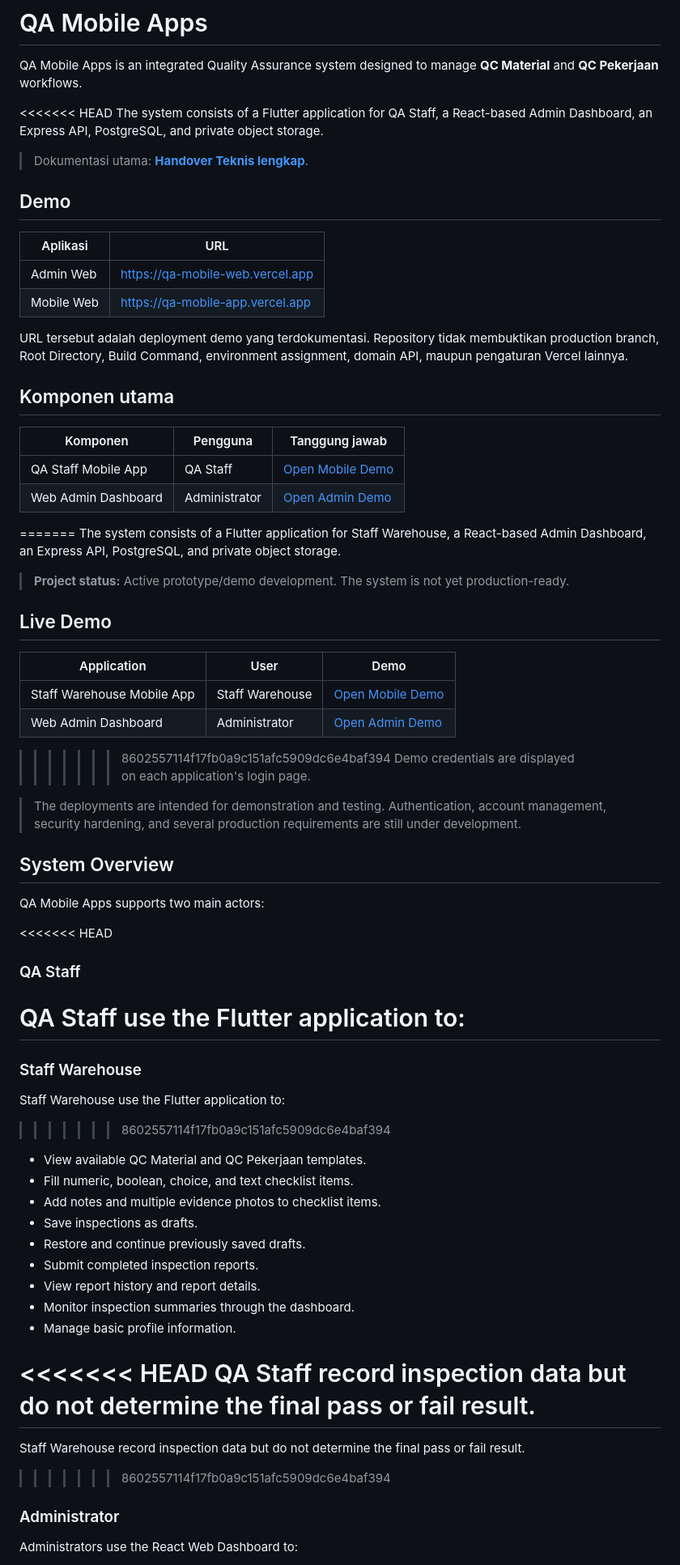
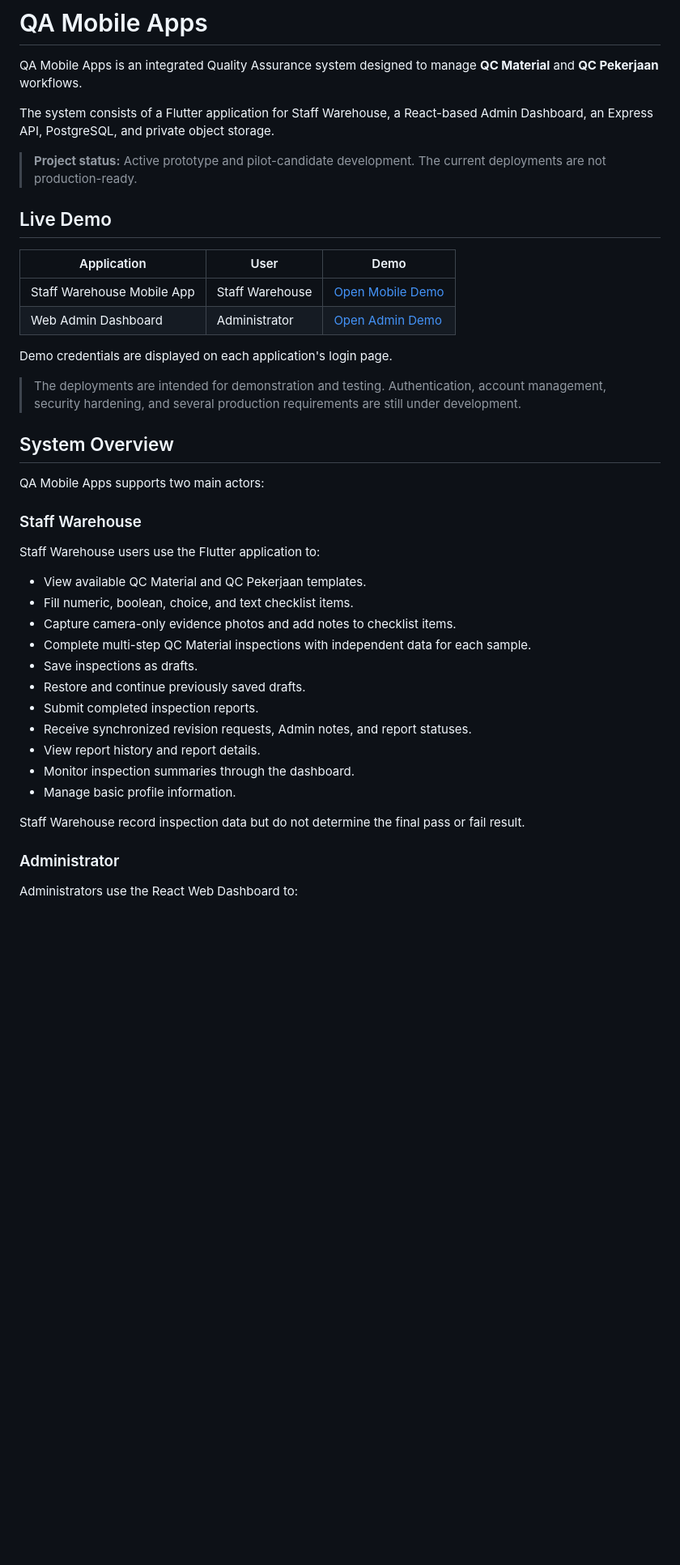
Before and after one commit to farrelgaska/QA-Mobile-Apps, a Markdown page: README.md, the part around one of its changes. Shown at 81% size. GitHub-like rendering; blank space fills up the shorter version.

```diff
--- a/README.md
+++ b/README.md
@@ -2,33 +2,9 @@
 
 QA Mobile Apps is an integrated Quality Assurance system designed to manage **QC Material** and **QC Pekerjaan** workflows.
 
-<<<<<<< HEAD
-The system consists of a Flutter application for QA Staff, a React-based Admin Dashboard, an Express API, PostgreSQL, and private object storage.
-
-> Dokumentasi utama: **[Handover Teknis lengkap](docs/HANDOVER.md)**.
-
-## Demo
-
-| Aplikasi | URL |
-|---|---|
-| Admin Web | [https://qa-mobile-web.vercel.app](https://qa-mobile-web.vercel.app) |
-| Mobile Web | [https://qa-mobile-app.vercel.app](https://qa-mobile-app.vercel.app) |
-
-URL tersebut adalah deployment demo yang terdokumentasi. Repository tidak
-membuktikan production branch, Root Directory, Build Command, environment
-assignment, domain API, maupun pengaturan Vercel lainnya.
-
-## Komponen utama
-
-| Komponen | Pengguna | Tanggung jawab |
-|---|---|---|
-| QA Staff Mobile App | QA Staff | [Open Mobile Demo](https://qa-mobile-app.vercel.app/) |
-| Web Admin Dashboard | Administrator | [Open Admin Demo](https://qa-mobile-web.vercel.app/) |
-
-=======
 The system consists of a Flutter application for Staff Warehouse, a React-based Admin Dashboard, an Express API, PostgreSQL, and private object storage.
 
-> **Project status:** Active prototype/demo development. The system is not yet production-ready.
+> **Project status:** Active prototype and pilot-candidate development. The current deployments are not production-ready.
 
 ## Live Demo
 
@@ -37,7 +13,6 @@ The system consists of a Flutter application for Staff Warehouse, a React-based
 | Staff Warehouse Mobile App | Staff Warehouse | [Open Mobile Demo](https://qa-mobile-app.vercel.app/) |
 | Web Admin Dashboard | Administrator | [Open Admin Demo](https://qa-mobile-web.vercel.app/) |
 
->>>>>>> 8602557114f17fb0a9c151afc5909dc6e4baf394
 Demo credentials are displayed on each application's login page.
 
 > The deployments are intended for demonstration and testing. Authentication, account management, security hardening, and several production requirements are still under development.
@@ -46,31 +21,23 @@ Demo credentials are displayed on each application's login page.
 
 QA Mobile Apps supports two main actors:
 
-<<<<<<< HEAD
-### QA Staff
-
-QA Staff use the Flutter application to:
-=======
 ### Staff Warehouse
 
-Staff Warehouse use the Flutter application to:
->>>>>>> 8602557114f17fb0a9c151afc5909dc6e4baf394
+Staff Warehouse users use the Flutter application to:
 
 - View available QC Material and QC Pekerjaan templates.
 - Fill numeric, boolean, choice, and text checklist items.
-- Add notes and multiple evidence photos to checklist items.
+- Capture camera-only evidence photos and add notes to checklist items.
+- Complete multi-step QC Material inspections with independent data for each sample.
 - Save inspections as drafts.
 - Restore and continue previously saved drafts.
 - Submit completed inspection reports.
+- Receive synchronized revision requests, Admin notes, and report statuses.
 - View report history and report details.
 - Monitor inspection summaries through the dashboard.
 - Manage basic profile information.
 
-<<<<<<< HEAD
-QA Staff record inspection data but do not determine the final pass or fail result.
-=======
 Staff Warehouse record inspection data but do not determine the final pass or fail result.
->>>>>>> 8602557114f17fb0a9c151afc5909dc6e4baf394
 
 ### Administrator
 
```
Also changed, not shown: other parts of README.md (+66 -80 lines).
